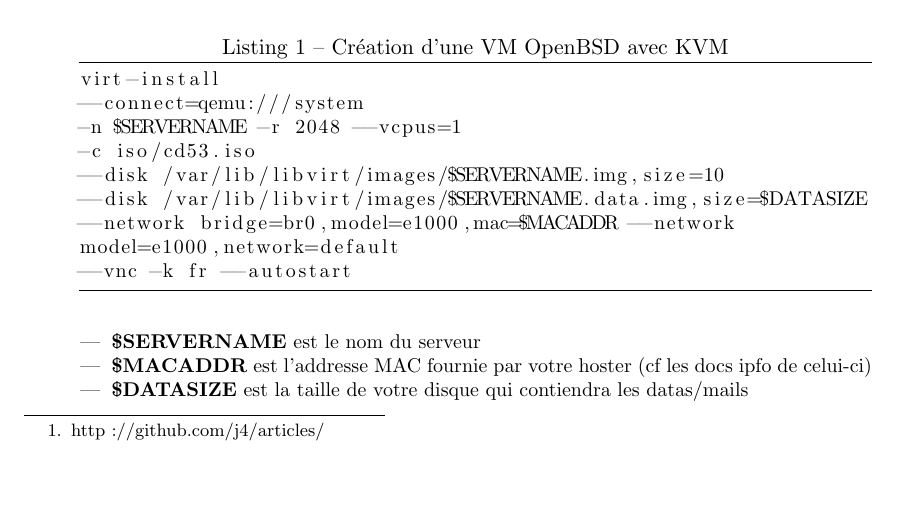
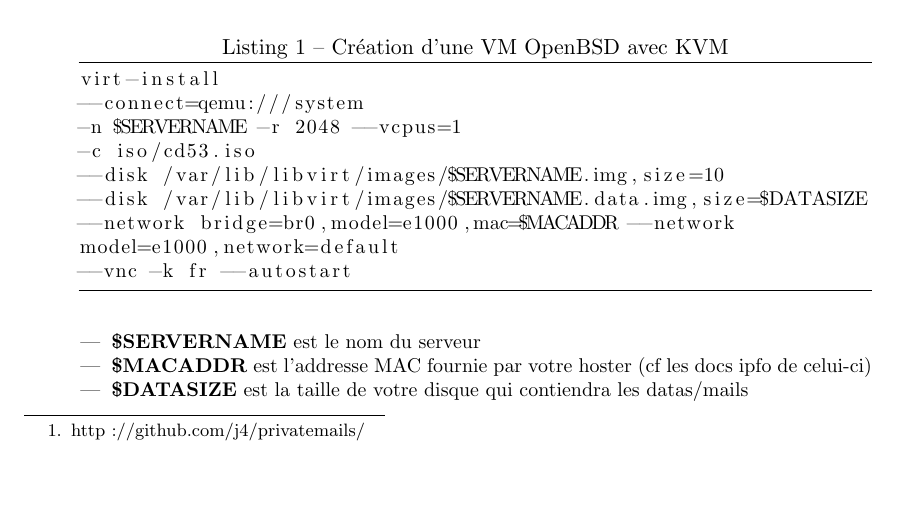
Before and after one commit to apeyroux/privatemail, a LaTeX document (serveurs_mail_openbsd.tex): part of page 1 of 7, cut so that both start at the same text. Compiled offline with pdfLaTeX.

Commit message:
change github url

```diff
--- a/serveurs_mail_openbsd.tex
+++ b/serveurs_mail_openbsd.tex
@@ -47,7 +47,7 @@ Cet article suivra le schéma suivant :\\
 	\item Un peu de pf
 \end{itemize}
 \vspace{5mm}
-Enfin, les sources de cet article sont disponibles via un SCM\footnote{http://github.com/j4/articles/}.
+Enfin, les sources de cet article sont disponibles via un SCM\footnote{http://github.com/j4/privatemails/}.
 Merci de contribuer si vous souhaitez le compléter.
 
 \section*{Installation d'une VM avec Linux/Kvm et virt-install}
```
Also changed, not shown: serveurs_mail_openbsd.pdf.
